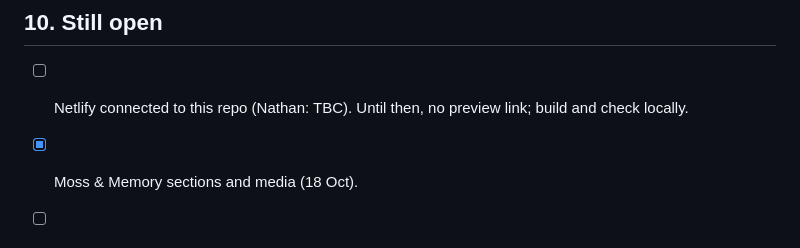
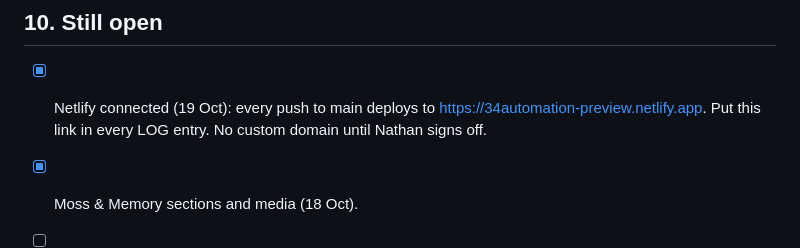
Before and after one commit to nathanebyrom-stack/Dollar, a Markdown page: DOLLAR-SHOWCASE-PLAN.md, the part around the change. Rendered like a GitHub page.

Commit message:
Record Netlify preview link in the showcase plan
Co-Authored-By: Claude Opus 5.5 <noreply@anthropic.com>
Claude-Session: https://claude.ai/code/session_01MNsvU6hkY1szRkJh2m1APy

```diff
--- a/DOLLAR-SHOWCASE-PLAN.md
+++ b/DOLLAR-SHOWCASE-PLAN.md
@@ -129,7 +129,7 @@ The phases replace steps 3 onwards in the old checklist; `CHECKLIST.md` now foll
 
 ## 10. Still open
 
-- [ ] Netlify connected to this repo (Nathan: TBC). Until then, no preview link; build and check locally.
+- [x] Netlify connected (19 Oct): every push to main deploys to https://34automation-preview.netlify.app. Put this link in every LOG entry. No custom domain until Nathan signs off.
 - [x] Moss & Memory sections and media (18 Oct).
 - [ ] Logo: Nathan to pick one of the four "34 / AUTOMATION" lockups (Stacked, Emblem, Monolith, Plate) and export it from Canva as SVG or transparent PNG. Until then the header keeps the typeset wordmark.
 - [ ] All site copy: entirely in Nathan's own voice (voice profile: claude/voice/voice-profile-nathan.md in the Agentic manager project, via Jenny), humanized and slop-gated. Dollar never writes final copy; until it arrives, [PLACEHOLDER: …].
```
